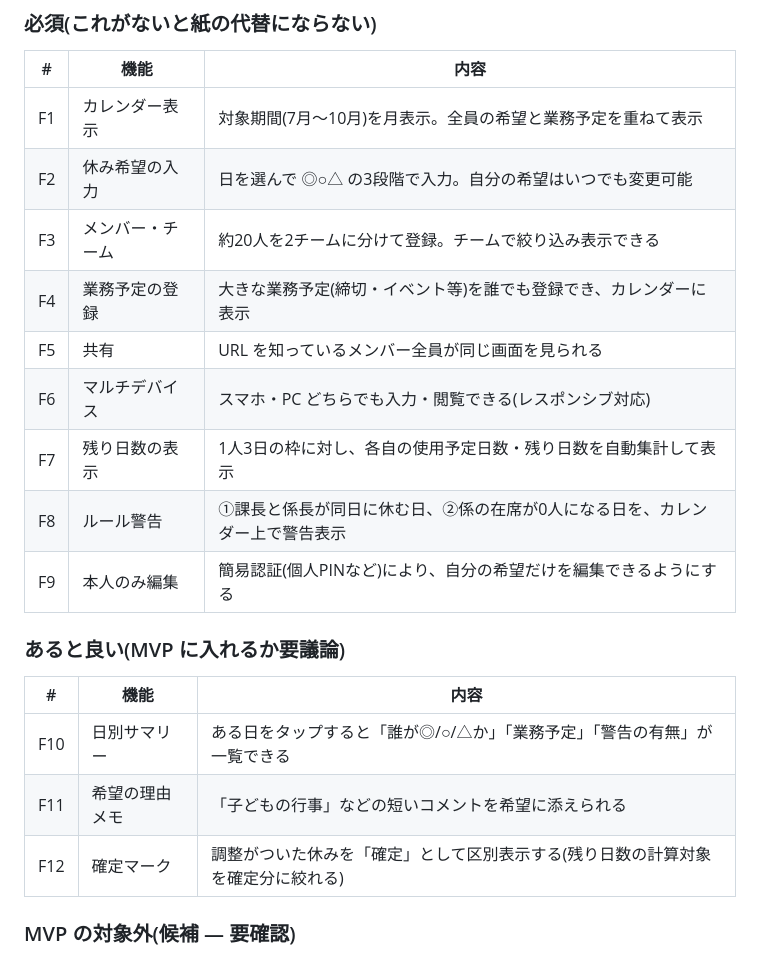
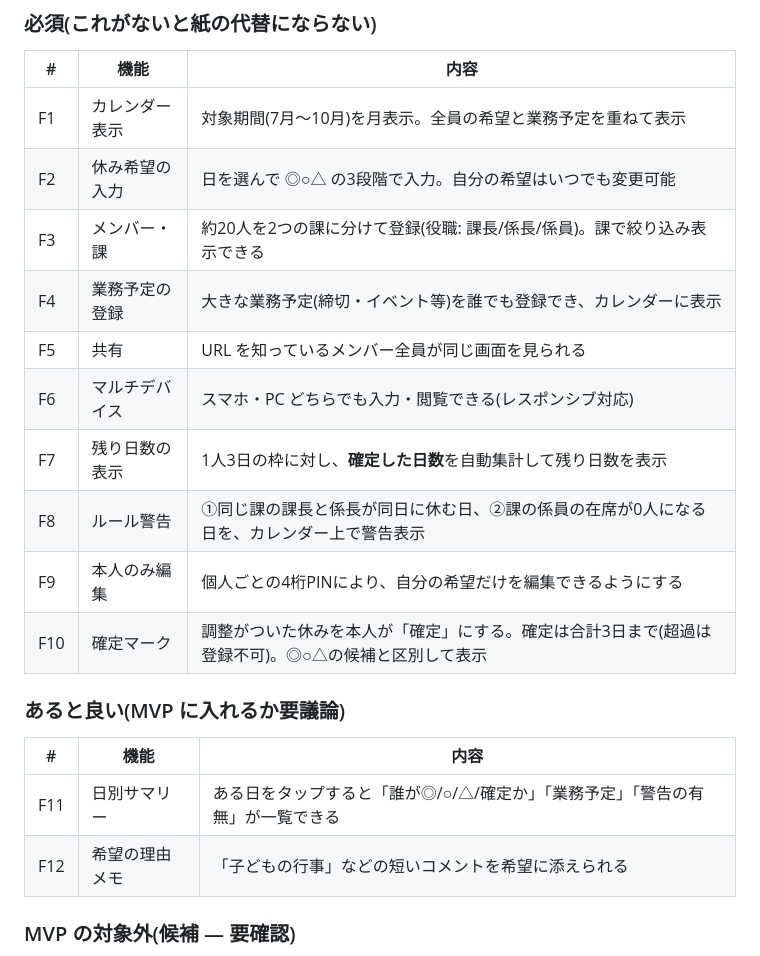
Before and after one commit to simosimo1333-png/alarm-app, a Markdown page: docs/summer-vacation-scheduler/01_要件整理.md, the part around one of its changes. Rendered like a GitHub page.

```diff
--- a/docs/summer-vacation-scheduler/01_要件整理.md
+++ b/docs/summer-vacation-scheduler/01_要件整理.md
@@ -76,20 +85,20 @@
 |---|------|------|
 | F1 | カレンダー表示 | 対象期間(7月〜10月)を月表示。全員の希望と業務予定を重ねて表示 |
 | F2 | 休み希望の入力 | 日を選んで ◎○△ の3段階で入力。自分の希望はいつでも変更可能 |
-| F3 | メンバー・チーム | 約20人を2チームに分けて登録。チームで絞り込み表示できる |
+| F3 | メンバー・課 | 約20人を2つの課に分けて登録(役職: 課長/係長/係員)。課で絞り込み表示できる |
 | F4 | 業務予定の登録 | 大きな業務予定(締切・イベント等)を誰でも登録でき、カレンダーに表示 |
 | F5 | 共有 | URL を知っているメンバー全員が同じ画面を見られる |
 | F6 | マルチデバイス | スマホ・PC どちらでも入力・閲覧できる(レスポンシブ対応) |
-| F7 | 残り日数の表示 | 1人3日の枠に対し、各自の使用予定日数・残り日数を自動集計して表示 |
-| F8 | ルール警告 | ①課長と係長が同日に休む日、②係の在席が0人になる日を、カレンダー上で警告表示 |
-| F9 | 本人のみ編集 | 簡易認証(個人PINなど)により、自分の希望だけを編集できるようにする |
+| F7 | 残り日数の表示 | 1人3日の枠に対し、**確定した日数**を自動集計して残り日数を表示 |
+| F8 | ルール警告 | ①同じ課の課長と係長が同日に休む日、②課の係員の在席が0人になる日を、カレンダー上で警告表示 |
+| F9 | 本人のみ編集 | 個人ごとの4桁PINにより、自分の希望だけを編集できるようにする |
+| F10 | 確定マーク | 調整がついた休みを本人が「確定」にする。確定は合計3日まで(超過は登録不可)。◎○△の候補と区別して表示 |
 
 ### あると良い(MVP に入れるか要議論)
 | # | 機能 | 内容 |
 |---|------|------|
-| F10 | 日別サマリー | ある日をタップすると「誰が◎/○/△か」「業務予定」「警告の有無」が一覧できる |
-| F11 | 希望の理由メモ | 「子どもの行事」などの短いコメントを希望に添えられる |
-| F12 | 確定マーク | 調整がついた休みを「確定」として区別表示する(残り日数の計算対象を確定分に絞れる) |
+| F11 | 日別サマリー | ある日をタップすると「誰が◎/○/△/確定か」「業務予定」「警告の有無」が一覧できる |
+| F12 | 希望の理由メモ | 「子どもの行事」などの短いコメントを希望に添えられる |
 
 ### MVP の対象外(候補 — 要確認)
 - 本格的なID・パスワード管理(F9 は個人PINなどの簡易認証で代替する想定)
```
Also changed, not shown: other parts of docs/summer-vacation-scheduler/01_要件整理.md (+39 -29 lines).
